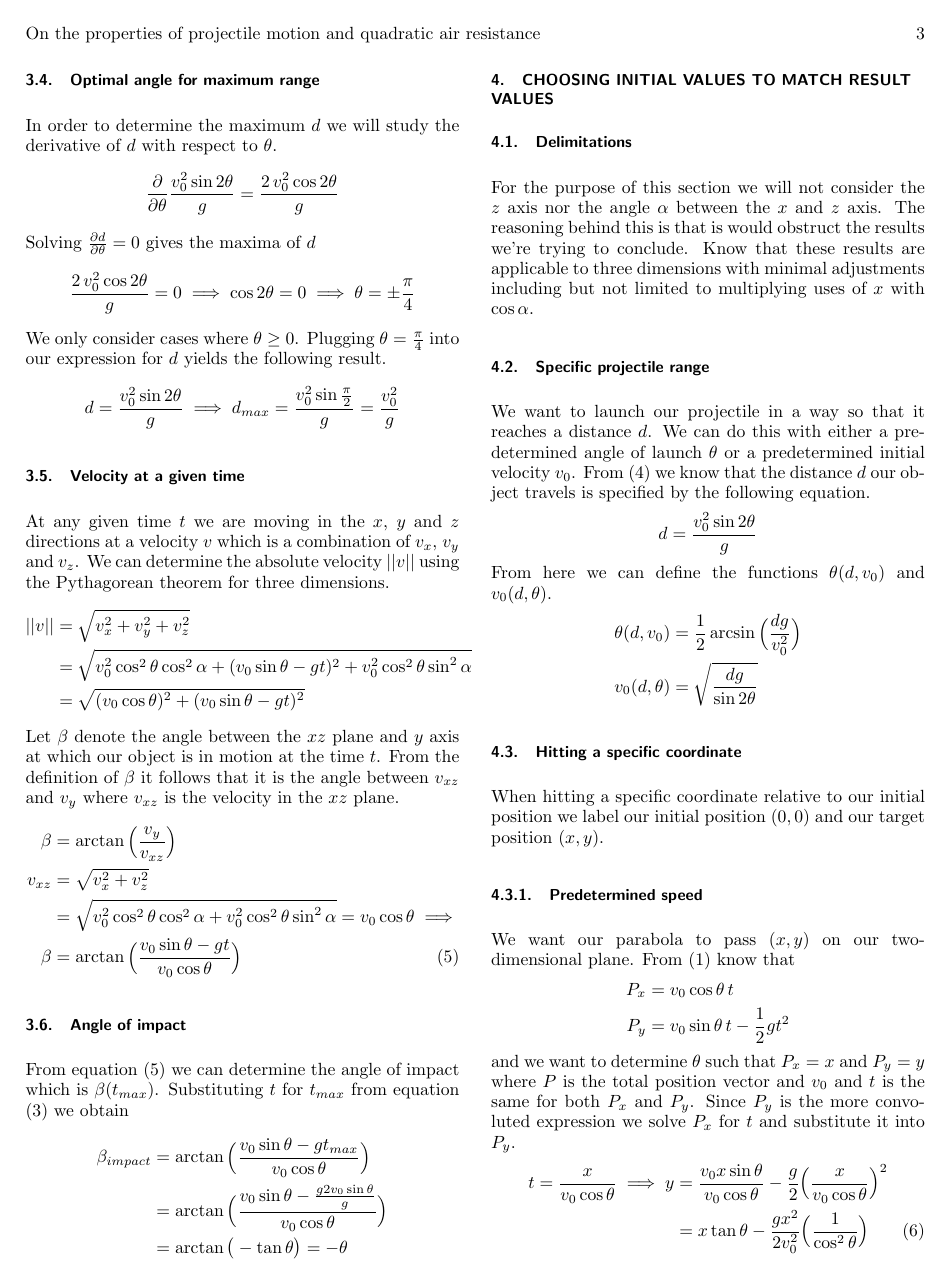
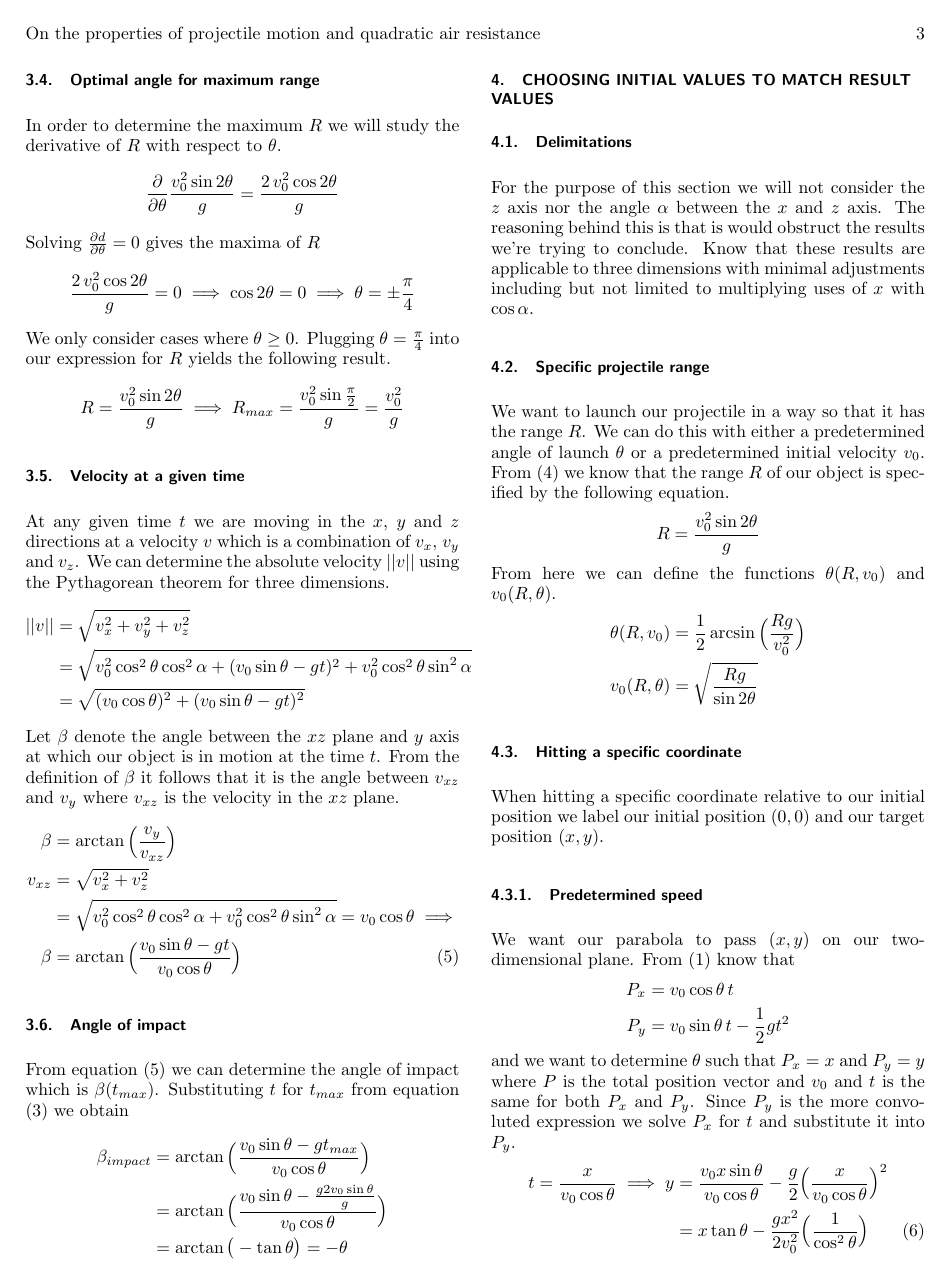
Before and after one commit to SweSnow/Projectile-Motion, a LaTeX paper (Paper/main.tex): page 3 of 15. Compiled offline with pdfLaTeX.

Commit message:
Align and d -> R

```diff
--- a/Paper/main.tex
+++ b/Paper/main.tex
@@ -204,17 +204,17 @@ reprint,%
 		&=\sqrt{\frac{v_{0}^4\sin^2 2\theta}{g^2}} = \frac{v_{0}^2\sin2\theta}{g}
 	\end{align}
 	\subsection{Optimal angle for maximum range}
-	In order to determine the maximum $d$ we will study the derivative of $d$ with respect to $\theta$.
+	In order to determine the maximum $R$ we will study the derivative of $R$ with respect to $\theta$.
 	\begin{align}\nonumber
 		\frac{\partial}{\partial\theta} \frac{v_0^2\sin2\theta}{g} = \frac{2\,v_0^2\cos2\theta}{g}
 	\end{align}
-	Solving $\frac{\partial d}{\partial \theta} = 0$ gives the maxima of $d$
+	Solving $\frac{\partial d}{\partial \theta} = 0$ gives the maxima of $R$
 	\begin{align}\nonumber
 		\frac{2\,v_0^2\cos2\theta}{g} = 0 \implies \cos2\theta = 0 \implies \theta = \pm\frac{\pi}{4}
 	\end{align}
-	We only consider cases where $\theta \geq 0$. Plugging $\theta=\frac{\pi}{4}$ into our expression for $d$ yields the following result.
+	We only consider cases where $\theta \geq 0$. Plugging $\theta=\frac{\pi}{4}$ into our expression for $R$ yields the following result.
 	\begin{align}\nonumber
-		d = \frac{v_{0}^2\sin2\theta}{g} \implies d_{max} = \frac{v_{0}^2\sin\frac\pi2}{g} = \frac{v_{0}^2}{g}
+		R = \frac{v_{0}^2\sin2\theta}{g} \implies R_{max} = \frac{v_{0}^2\sin\frac\pi2}{g} = \frac{v_{0}^2}{g}
 	\end{align}
 	\subsection{Velocity at a given time}
 	At any given time $t$ we are moving in the $x$, $y$ and $z$ directions at a velocity $v$ which is a combination of $v_x$, $v_y$ and $v_z$. We can determine the absolute velocity $||v||$ using the Pythagorean theorem for three dimensions.
@@ -243,14 +243,14 @@ reprint,%
 	For the purpose of this section we will not consider the $z$ axis nor the angle $\alpha$ between the $x$ and $z$ axis. The reasoning behind this is that is would obstruct the results we're trying to conclude. Know that these results are applicable to three dimensions with minimal adjustments including but not limited to multiplying uses of $x$ with $\cos\alpha$.
 
 	\subsection{Specific projectile range}
-	We want to launch our projectile in a way so that it reaches a distance $d$. We can do this with either a predetermined angle of launch $\theta$ or a predetermined initial velocity $v_0$. From~\eqref{eq:distance} we know that the distance $d$ our object travels is specified by the following equation.
+	We want to launch our projectile in a way so that it has the range $R$. We can do this with either a predetermined angle of launch $\theta$ or a predetermined initial velocity $v_0$. From~\eqref{eq:distance} we know that the range $R$ of our object is specified by the following equation.
 	\begin{align}\nonumber
-		d = \frac{v_{0}^2\sin2\theta}{g}
+		R = \frac{v_{0}^2\sin2\theta}{g}
 	\end{align}
-	From here we can define the functions $\theta(d, v_0)$ and $v_0(d, \theta)$.
+	From here we can define the functions $\theta(R, v_0)$ and $v_0(R, \theta)$.
 	\begin{align}\nonumber
-		\theta(d, v_0) &= \frac12\arcsin\Big(\frac{dg}{v_{0}^2}\Big)\\\nonumber
-		v_0(d, \theta) &= \sqrt{\frac{dg}{\sin2\theta}}
+		\theta(R, v_0) &= \frac12\arcsin\Big(\frac{Rg}{v_{0}^2}\Big)\\\nonumber
+		v_0(R, \theta) &= \sqrt{\frac{Rg}{\sin2\theta}}
 	\end{align}
 	\subsection{Hitting a specific coordinate}
 	When hitting a specific coordinate relative to our initial position we label our initial position $(0, 0)$ and our target position $(x, y)$.
```
Also changed, not shown: Paper/main.pdf, Paper/main.tex (10 more changed lines), 1 other file.
